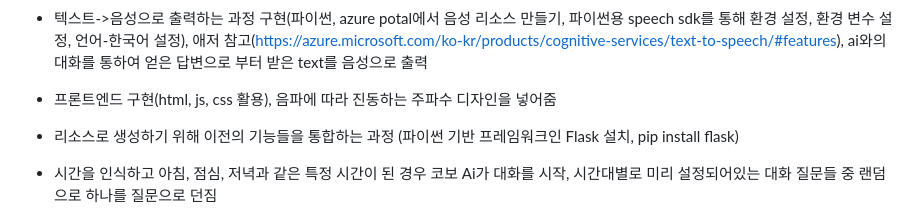
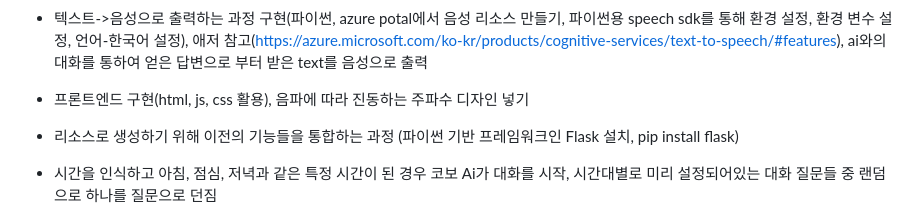
Before and after one commit to hackersground-kr/cobo-team, a Markdown page: README.md, the part around the change. Drawn GitHub-style.

```diff
--- a/README.md
+++ b/README.md
@@ -55,7 +55,7 @@ Azure 계정(및 구독), 깃허브 계정 생성, 팀 빌딩 후 깃허브 생
 
 - 텍스트->음성으로 출력하는 과정 구현(파이썬, azure potal에서 음성 리소스 만들기, 파이썬용 speech sdk를 통해 환경 설정, 환경 변수 설정, 언어-한국어 설정), 애저 참고(https://azure.microsoft.com/ko-kr/products/cognitive-services/text-to-speech/#features), ai와의 대화를 통하여 얻은 답변으로 부터 받은 text를 음성으로 출력
 
-- 프론트엔드 구현(html, js, css 활용), 음파에 따라 진동하는 주파수 디자인을 넣어줌
+- 프론트엔드 구현(html, js, css 활용), 음파에 따라 진동하는 주파수 디자인 넣기
 
 - 리소스로 생성하기 위해 이전의 기능들을 통합하는 과정 (파이썬 기반 프레임워크인 Flask 설치, pip install flask)
 
```
